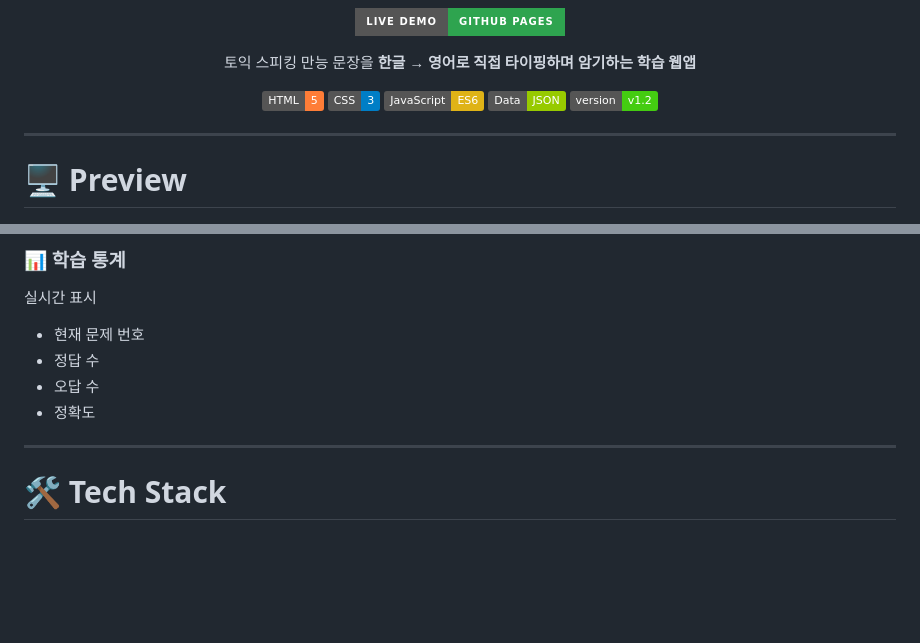
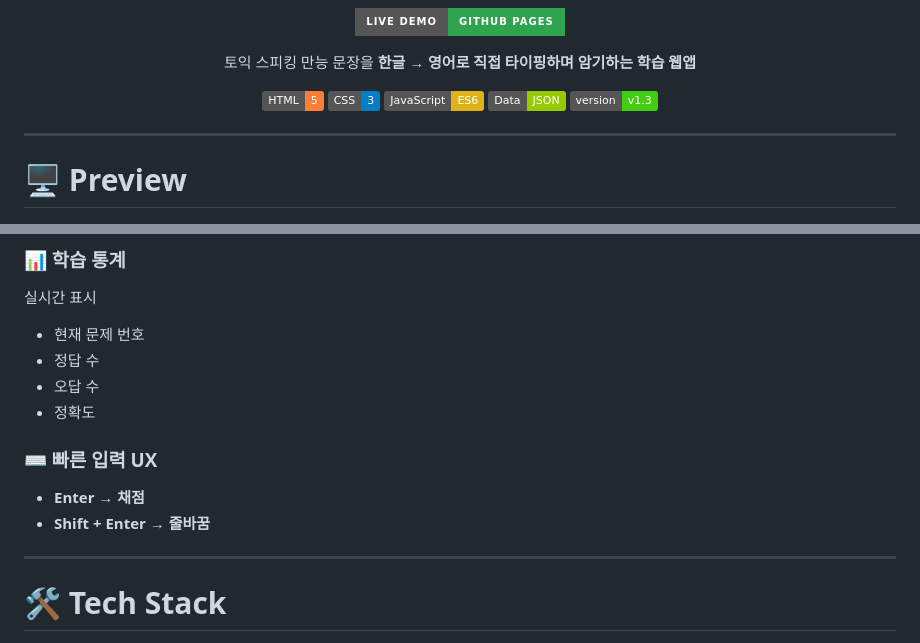
Before and after one commit to moon9H/toeicSpeakingQuiz, a Markdown page: README.md, 2 parts joined by grey strips. Rendered like a GitHub page; badges without logos; blank space fills up the shorter version.

```diff
--- a/README.md
+++ b/README.md
@@ -16,7 +16,7 @@
 <img src="https://img.shields.io/badge/CSS-3-blue">
 <img src="https://img.shields.io/badge/JavaScript-ES6-yellow">
 <img src="https://img.shields.io/badge/Data-JSON-green">
-<img src="https://img.shields.io/badge/version-v1.2-brightgreen">
+<img src="https://img.shields.io/badge/version-v1.3-brightgreen">
 </p>
 
 ---
@@ -88,6 +90,11 @@
 - 정답 수
 - 오답 수
 - 정확도
+
+### ⌨️ 빠른 입력 UX
+
+- **Enter → 채점**
+- **Shift + Enter → 줄바꿈**
 
 ---
 
```
Also changed, not shown: other parts of README.md (+21 -4 lines).
